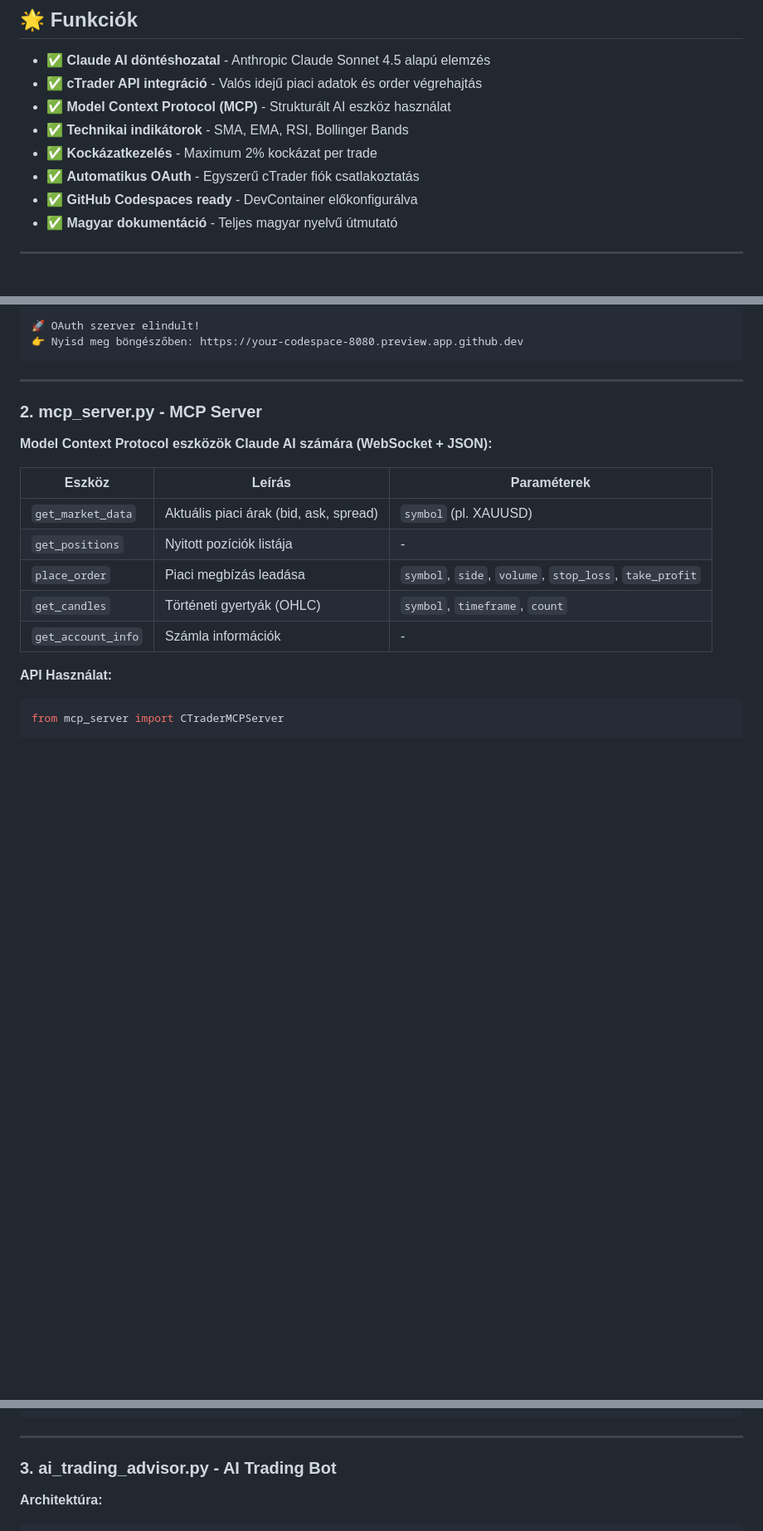
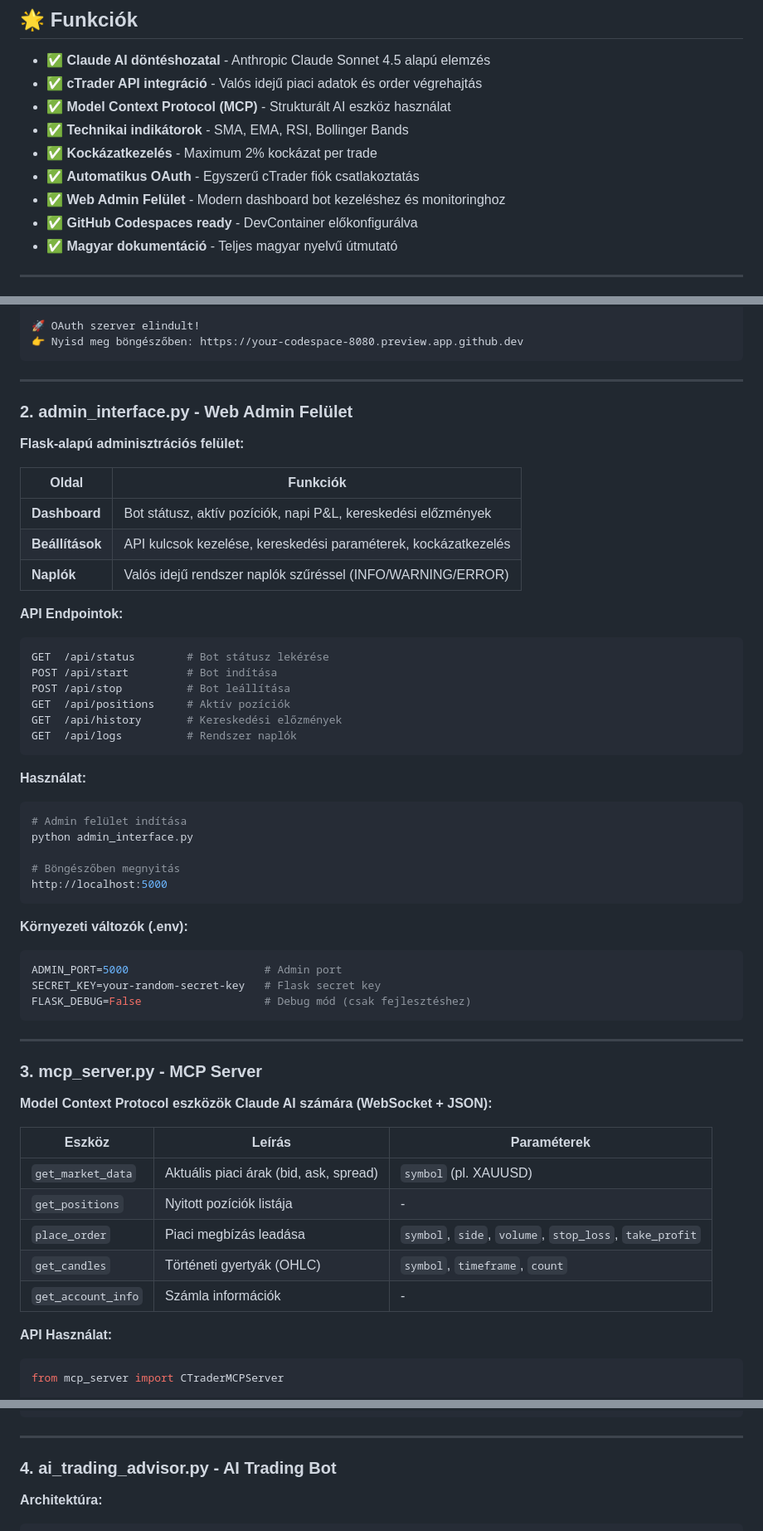
Before and after one commit to Boddav/dxftzjdsxrfjzd, a Markdown page: README.md, 3 parts joined by grey strips. Shown at 83% size. GitHub-like rendering; blank space fills up the shorter version.

Commit message:
Update README with admin interface documentation
- Add web admin interface to features list
- Document admin_interface.py and its API endpoints
- Update project structure with templates/ and static/
- Add admin interface startup instructions
- Include environment variables for admin panel

https://claude.ai/code/session_011CUt3xnzNwJ62A3xcUQ2zc

````diff
--- a/README.md
+++ b/README.md
@@ -14,6 +14,7 @@ GitHub Codespaces kompatibilis, teljes körű AI trading megoldás arany (XAUUSD
 - ✅ **Technikai indikátorok** - SMA, EMA, RSI, Bollinger Bands
 - ✅ **Kockázatkezelés** - Maximum 2% kockázat per trade
 - ✅ **Automatikus OAuth** - Egyszerű cTrader fiók csatlakoztatás
+- ✅ **Web Admin Felület** - Modern dashboard bot kezeléshez és monitoringhoz
 - ✅ **GitHub Codespaces ready** - DevContainer előkonfigurálva
 - ✅ **Magyar dokumentáció** - Teljes magyar nyelvű útmutató
 
@@ -123,7 +146,47 @@ python ctrader_oauth_setup.py
 
 ---
 
-### 2. **mcp_server.py** - MCP Server
+### 2. **admin_interface.py** - Web Admin Felület
+
+**Flask-alapú adminisztrációs felület:**
+
+| Oldal | Funkciók |
+|-------|----------|
+| **Dashboard** | Bot státusz, aktív pozíciók, napi P&L, kereskedési előzmények |
+| **Beállítások** | API kulcsok kezelése, kereskedési paraméterek, kockázatkezelés |
+| **Naplók** | Valós idejű rendszer naplók szűréssel (INFO/WARNING/ERROR) |
+
+**API Endpointok:**
+
+```python
+GET  /api/status        # Bot státusz lekérése
+POST /api/start         # Bot indítása
+POST /api/stop          # Bot leállítása
+GET  /api/positions     # Aktív pozíciók
+GET  /api/history       # Kereskedési előzmények
+GET  /api/logs          # Rendszer naplók
+```
+
+**Használat:**
+
+```bash
+# Admin felület indítása
+python admin_interface.py
+
+# Böngészőben megnyitás
+http://localhost:5000
+```
+
+**Környezeti változók (.env):**
+```bash
+ADMIN_PORT=5000                     # Admin port
+SECRET_KEY=your-random-secret-key   # Flask secret key
+FLASK_DEBUG=False                   # Debug mód (csak fejlesztéshez)
+```
+
+---
+
+### 3. **mcp_server.py** - MCP Server
 
 **Model Context Protocol eszközök Claude AI számára (WebSocket + JSON):**
 
@@ -159,7 +222,7 @@ order = await server.place_order(
 
 ---
 
-### 3. **ai_trading_advisor.py** - AI Trading Bot
+### 4. **ai_trading_advisor.py** - AI Trading Bot
 
 **Architektúra:**
 
````
Also changed, not shown: other parts of README.md (+23 -1 lines).
